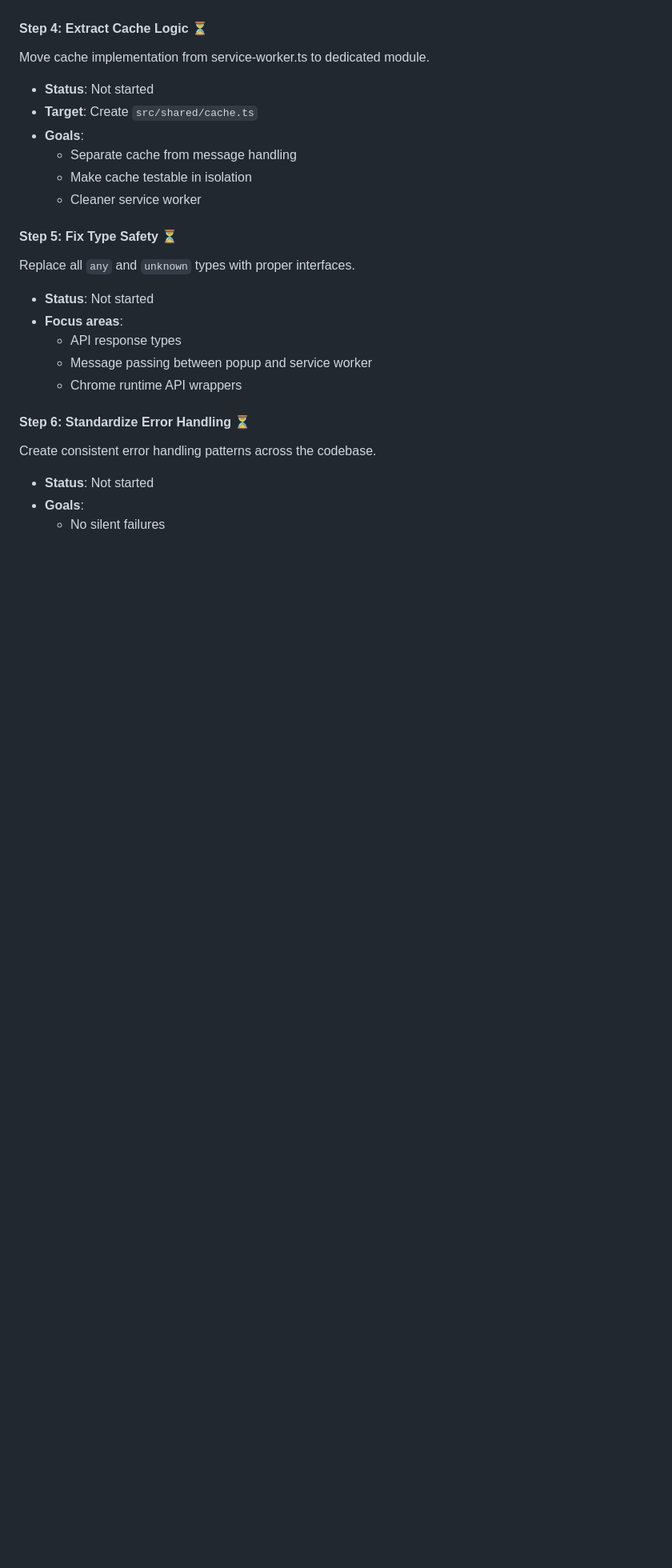
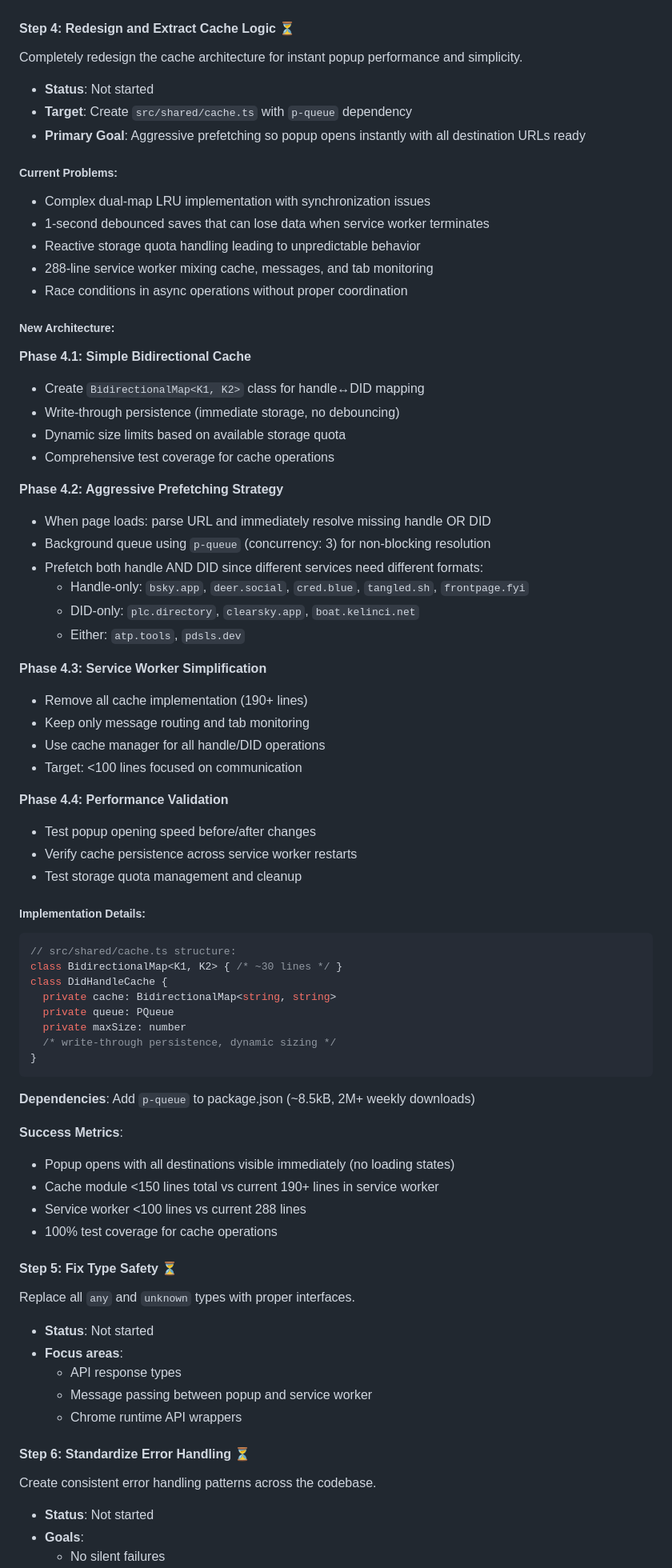
Before and after one commit to aliceisjustplaying/at-wormhole-webextension, a Markdown page: CLAUDE.md, the part around the change. Shown at 80% size. Drawn GitHub-style; blank space fills up the shorter version.

Commit message:
docs: detailed cache redesign plan for Step 4
- Document current cache architecture problems
- Define 4-phase approach: bidirectional cache, aggressive prefetching, service worker cleanup, validation
- Specify p-queue dependency for background task queue
- Set success metrics: instant popup, <150 lines cache module, <100 lines service worker
- Emphasize aggressive prefetching for both handle AND DID to support all service types

🤖 Generated with [Claude Code](https://claude.ai/code)

Co-Authored-By: Claude <noreply@anthropic.com>

````diff
--- a/CLAUDE.md
+++ b/CLAUDE.md
@@ -211,16 +211,68 @@ Break down the monolithic transform.ts into focused modules:
   - Circular dependencies resolved
   - All tests passing, no type errors
 
-#### Step 4: Extract Cache Logic ⏳
+#### Step 4: Redesign and Extract Cache Logic ⏳
 
-Move cache implementation from service-worker.ts to dedicated module.
+Completely redesign the cache architecture for instant popup performance and simplicity.
 
 - **Status**: Not started
-- **Target**: Create `src/shared/cache.ts`
-- **Goals**:
-  - Separate cache from message handling
-  - Make cache testable in isolation
-  - Cleaner service worker
+- **Target**: Create `src/shared/cache.ts` with `p-queue` dependency
+- **Primary Goal**: Aggressive prefetching so popup opens instantly with all destination URLs ready
+
+##### Current Problems:
+- Complex dual-map LRU implementation with synchronization issues
+- 1-second debounced saves that can lose data when service worker terminates
+- Reactive storage quota handling leading to unpredictable behavior
+- 288-line service worker mixing cache, messages, and tab monitoring
+- Race conditions in async operations without proper coordination
+
+##### New Architecture:
+
+**Phase 4.1: Simple Bidirectional Cache**
+- Create `BidirectionalMap<K1, K2>` class for handle↔DID mapping
+- Write-through persistence (immediate storage, no debouncing)
+- Dynamic size limits based on available storage quota
+- Comprehensive test coverage for cache operations
+
+**Phase 4.2: Aggressive Prefetching Strategy**
+- When page loads: parse URL and immediately resolve missing handle OR DID
+- Background queue using `p-queue` (concurrency: 3) for non-blocking resolution
+- Prefetch both handle AND DID since different services need different formats:
+  - Handle-only: `bsky.app`, `deer.social`, `cred.blue`, `tangled.sh`, `frontpage.fyi`
+  - DID-only: `plc.directory`, `clearsky.app`, `boat.kelinci.net`
+  - Either: `atp.tools`, `pdsls.dev`
+
+**Phase 4.3: Service Worker Simplification**
+- Remove all cache implementation (190+ lines)
+- Keep only message routing and tab monitoring
+- Use cache manager for all handle/DID operations
+- Target: <100 lines focused on communication
+
+**Phase 4.4: Performance Validation**
+- Test popup opening speed before/after changes
+- Verify cache persistence across service worker restarts
+- Test storage quota management and cleanup
+
+##### Implementation Details:
+
+```typescript
+// src/shared/cache.ts structure:
+class BidirectionalMap<K1, K2> { /* ~30 lines */ }
+class DidHandleCache {
+  private cache: BidirectionalMap<string, string>
+  private queue: PQueue
+  private maxSize: number
+  /* write-through persistence, dynamic sizing */
+}
+```
+
+**Dependencies**: Add `p-queue` to package.json (~8.5kB, 2M+ weekly downloads)
+
+**Success Metrics**:
+- Popup opens with all destinations visible immediately (no loading states)
+- Cache module <150 lines total vs current 190+ lines in service worker
+- Service worker <100 lines vs current 288 lines
+- 100% test coverage for cache operations
 
 #### Step 5: Fix Type Safety ⏳
 
````
